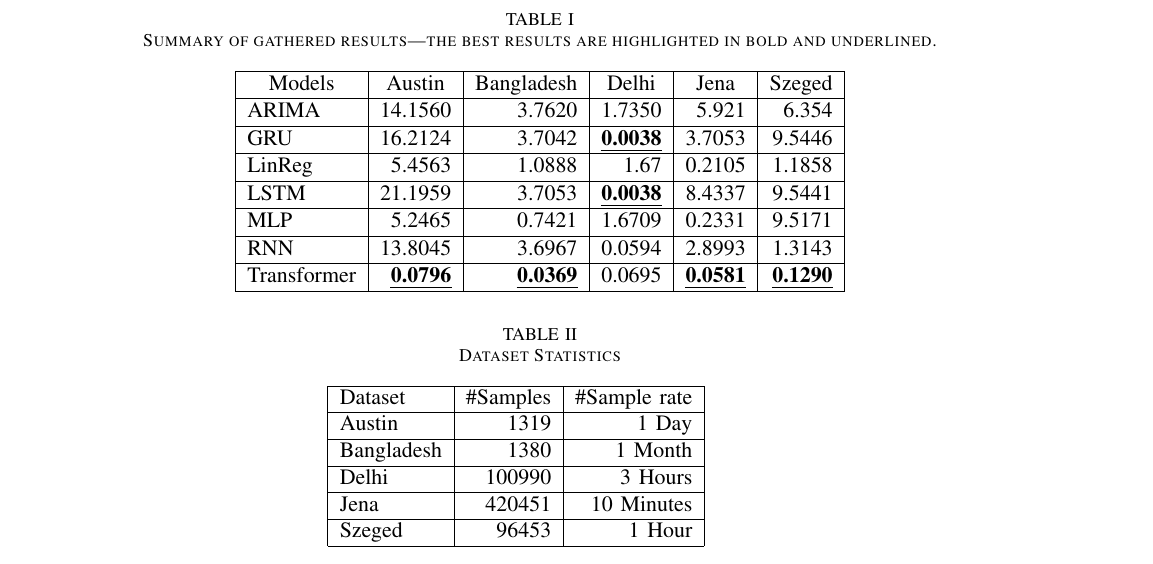
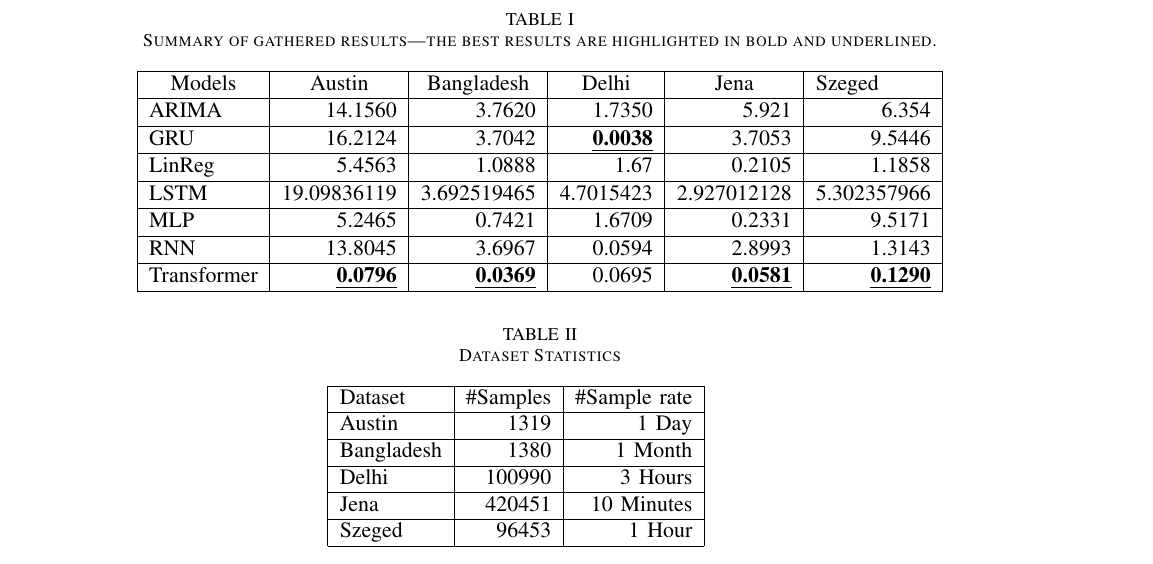
Before and after one commit to chhoumann/P6, a LaTeX paper (master.tex, which reads sections/Experimental_Results.tex): part of page 11 of 12, cut so that both start at the same text. Compiled offline with pdfLaTeX; a missing font is replaced by an installed copy or a similar font; a LaTeX package or settings file that is missing is left out.

Commit message:
New LSTM results

```diff
--- a/sections/Experimental_Results.tex
+++ b/sections/Experimental_Results.tex
@@ -7,7 +7,7 @@
     ARIMA                        & 14.1560                     & 3.7620                          & 1.7350                     & 5.921                     & 6.354                       \\ \hline
     GRU                          & 16.2124                     & 3.7042                          & {\ul \textbf{0.0038}}      & 3.7053                    & 9.5446                      \\ \hline
     LinReg                       & 5.4563                      & 1.0888                          & 1.67                       & 0.2105                    & 1.1858                      \\ \hline
-    LSTM                         & 21.1959                     & 3.7053                          & {\ul \textbf{0.0038}}      & 8.4337                    & 9.5441                      \\ \hline
+    LSTM                         & 19.09836119                 & 3.692519465                     & 4.7015423                  & 2.927012128               & 5.302357966                 \\ \hline
     MLP                          & 5.2465                      & 0.7421                          & 1.6709                     & 0.2331                    & 9.5171                      \\ \hline
     RNN                          & 13.8045                     & 3.6967                          & 0.0594                     & 2.8993                    & 1.3143                      \\ \hline
     Transformer                  & {\ul \textbf{0.0796}}       & {\ul \textbf{0.0369}}           & 0.0695                     & {\ul \textbf{0.0581}}     & {\ul \textbf{0.1290}}       \\ \hline
```
